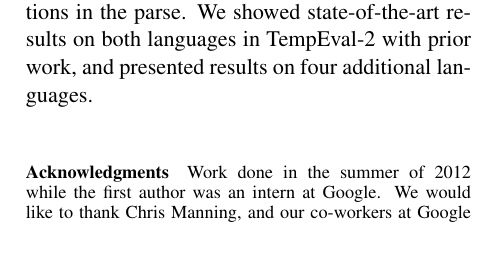
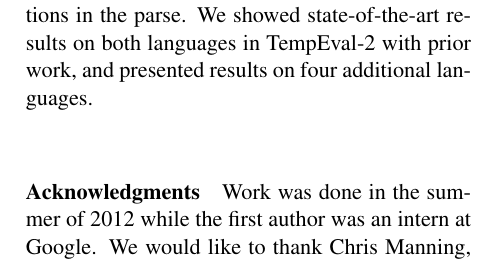
Before and after one commit to gangeli/ParsingTime, a LaTeX paper (pub/acl2013/angeli_time.tex, which reads pub/acl2013/conclusion.tex): part of one column of page 9 of 10, cut so that both start at the same text. Compiled offline with pdfLaTeX.

Commit message:
Updated font size

```diff
--- a/pub/acl2013/conclusion.tex
+++ b/pub/acl2013/conclusion.tex
@@ -8,8 +8,8 @@ We showed state-of-the-art results on both languages in \tempeval\ with prior
 
 \vspace{0.75cm}
 
-{\footnotesize
-\paragraph{\footnotesize Acknowledgments}
-Work done in the summer of 2012 while the first author was an intern at Google.
+\paragraph{Acknowledgments}
+Work was done in the summer of 2012 while the first author was an intern at
+  Google.
 We would like to thank Chris Manning, and our co-workers at Google for their
   insight and help.
```
